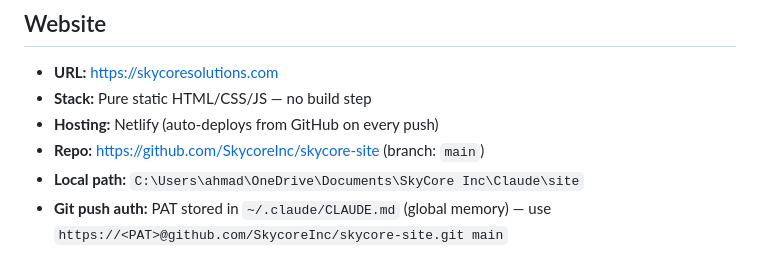
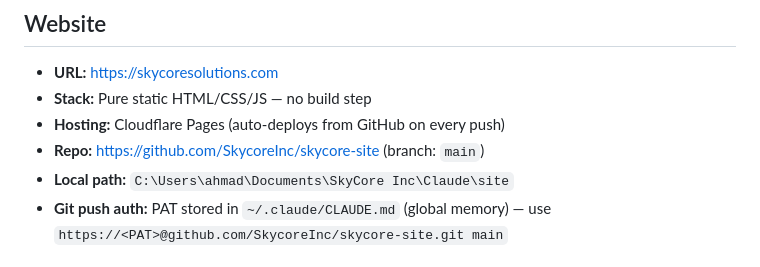
Before and after one commit to SkycoreInc/skycore-site, a Markdown page: CLAUDE.md, the part around the change. Rendered like a GitHub page.

Commit message:
chore: update CLAUDE.md — Cloudflare Pages + correct local path
Co-Authored-By: Claude Sonnet 4.6 <noreply@anthropic.com>

```diff
--- a/CLAUDE.md
+++ b/CLAUDE.md
@@ -13,9 +13,9 @@
 ## Website
 - **URL:** https://skycoresolutions.com
 - **Stack:** Pure static HTML/CSS/JS — no build step
-- **Hosting:** Netlify (auto-deploys from GitHub on every push)
+- **Hosting:** Cloudflare Pages (auto-deploys from GitHub on every push)
 - **Repo:** https://github.com/SkycoreInc/skycore-site (branch: `main`)
-- **Local path:** `C:\Users\ahmad\OneDrive\Documents\SkyCore Inc\Claude\site`
+- **Local path:** `C:\Users\ahmad\Documents\SkyCore Inc\Claude\site`
 - **Git push auth:** PAT stored in `~/.claude/CLAUDE.md` (global memory) — use `https://<PAT>@github.com/SkycoreInc/skycore-site.git main`
 
 ## Site Structure
```
